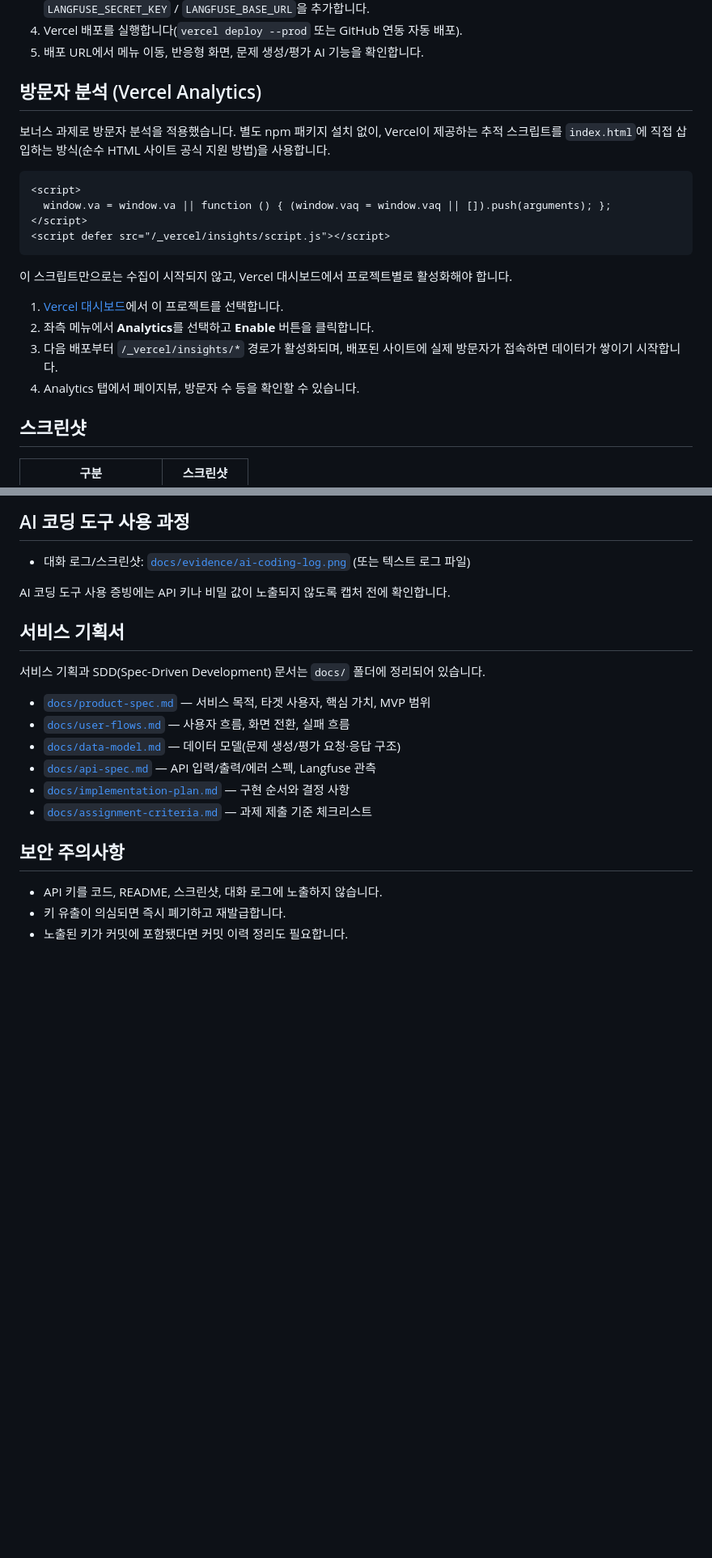
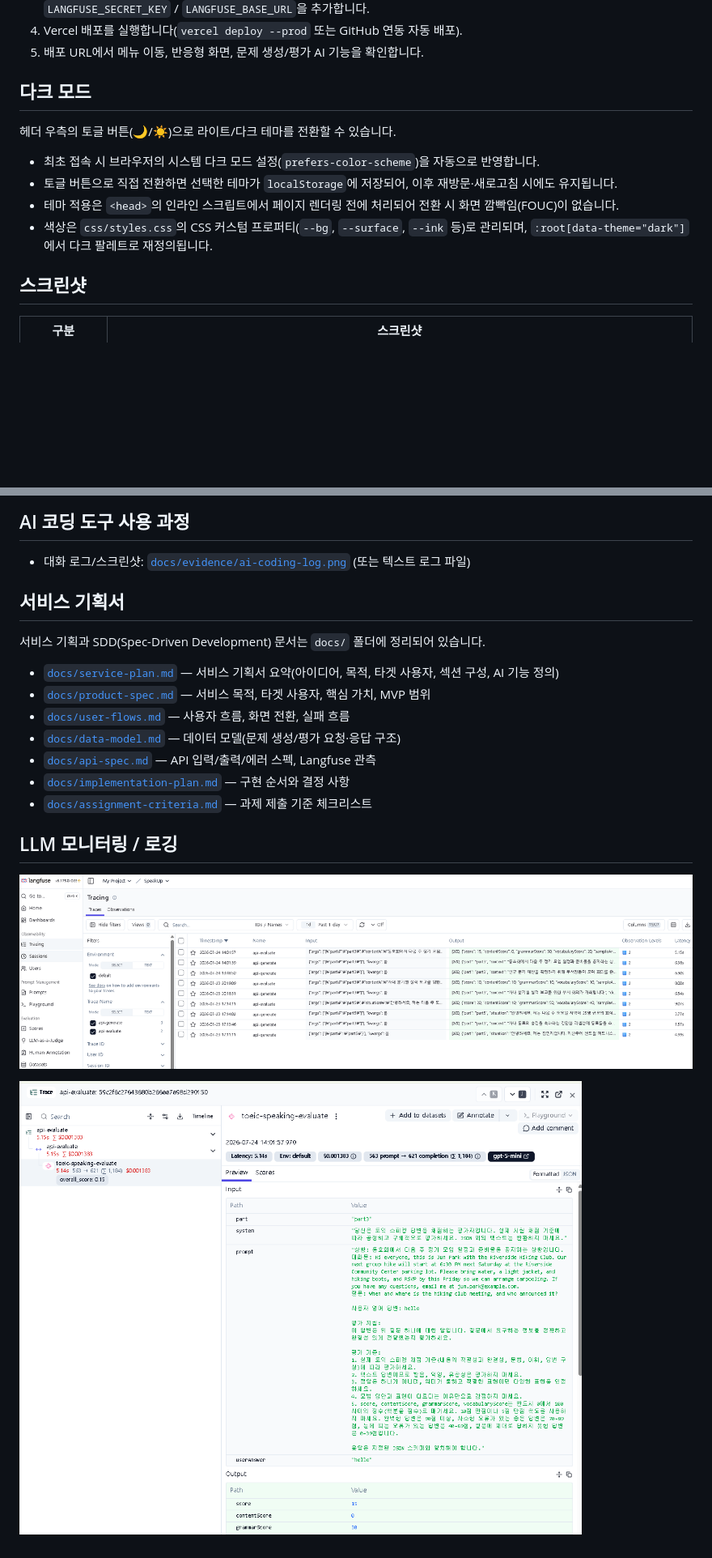
Before and after one commit to rla8127/vercel-project, a Markdown page: README.md, 2 parts joined by grey strips. Shown at 81% size. GitHub-like rendering; pictures changed too: docs/evidence/langfuse-1.png (added), docs/evidence/langfuse-2.png (added); blank space fills up the shorter version.

Commit message:
chore :README 수정

````diff
--- a/README.md
+++ b/README.md
@@ -169,22 +180,13 @@ Langfuse 환경 변수가 없으면 관측 없이 기존 기능만 정상 동작
 4. Vercel 배포를 실행합니다(`vercel deploy --prod` 또는 GitHub 연동 자동 배포).
 5. 배포 URL에서 메뉴 이동, 반응형 화면, 문제 생성/평가 AI 기능을 확인합니다.
 
-## 방문자 분석 (Vercel Analytics)
+## 다크 모드
 
-보너스 과제로 방문자 분석을 적용했습니다. 별도 npm 패키지 설치 없이, Vercel이 제공하는 추적 스크립트를 `index.html`에 직접 삽입하는 방식(순수 HTML 사이트 공식 지원 방법)을 사용합니다.
+헤더 우측의 토글 버튼(🌙/☀️)으로 라이트/다크 테마를 전환할 수 있습니다.
 
-```html
-<script>
-  window.va = window.va || function () { (window.vaq = window.vaq || []).push(arguments); };
-</script>
-<script defer src="/_vercel/insights/script.js"></script>
-```
-
-이 스크립트만으로는 수집이 시작되지 않고, Vercel 대시보드에서 프로젝트별로 활성화해야 합니다.
-
-1. [Vercel 대시보드](https://vercel.com/dashboard)에서 이 프로젝트를 선택합니다.
-2. 좌측 메뉴에서 **Analytics**를 선택하고 **Enable** 버튼을 클릭합니다.
-3. 다음 배포부터 `/_vercel/insights/*` 경로가 활성화되며, 배포된 사이트에 실제 방문자가 접속하면 데이터가 쌓이기 시작합니다.
-4. Analytics 탭에서 페이지뷰, 방문자 수 등을 확인할 수 있습니다.
+- 최초 접속 시 브라우저의 시스템 다크 모드 설정(`prefers-color-scheme`)을 자동으로 반영합니다.
+- 토글 버튼으로 직접 전환하면 선택한 테마가 `localStorage`에 저장되어, 이후 재방문·새로고침 시에도 유지됩니다.
+- 테마 적용은 `<head>`의 인라인 스크립트에서 페이지 렌더링 전에 처리되어 전환 시 화면 깜빡임(FOUC)이 없습니다.
+- 색상은 `css/styles.css`의 CSS 커스텀 프로퍼티(`--bg`, `--surface`, `--ink` 등)로 관리되며, `:root[data-theme="dark"]`에서 다크 팔레트로 재정의됩니다.
 
 ## 스크린샷
@@ -205,11 +203,11 @@ Langfuse 환경 변수가 없으면 관측 없이 기존 기능만 정상 동작
 - 대화 로그/스크린샷: [`docs/evidence/ai-coding-log.png`](docs/evidence/ai-coding-log.png) (또는 텍스트 로그 파일)
 
-AI 코딩 도구 사용 증빙에는 API 키나 비밀 값이 노출되지 않도록 캡처 전에 확인합니다.
 
 ## 서비스 기획서
 
 서비스 기획과 SDD(Spec-Driven Development) 문서는 `docs/` 폴더에 정리되어 있습니다.
 
+- [`docs/service-plan.md`](docs/service-plan.md) — 서비스 기획서 요약(아이디어, 목적, 타겟 사용자, 섹션 구성, AI 기능 정의)
 - [`docs/product-spec.md`](docs/product-spec.md) — 서비스 목적, 타겟 사용자, 핵심 가치, MVP 범위
 - [`docs/user-flows.md`](docs/user-flows.md) — 사용자 흐름, 화면 전환, 실패 흐름
 - [`docs/data-model.md`](docs/data-model.md) — 데이터 모델(문제 생성/평가 요청·응답 구조)
@@ -217,8 +215,8 @@ AI 코딩 도구 사용 증빙에는 API 키나 비밀 값이 노출되지 않
 - [`docs/implementation-plan.md`](docs/implementation-plan.md) — 구현 순서와 결정 사항
 - [`docs/assignment-criteria.md`](docs/assignment-criteria.md) — 과제 제출 기준 체크리스트
 
-## 보안 주의사항
+## LLM 모니터링 / 로깅
 
-- API 키를 코드, README, 스크린샷, 대화 로그에 노출하지 않습니다.
-- 키 유출이 의심되면 즉시 폐기하고 재발급합니다.
-- 노출된 키가 커밋에 포함됐다면 커밋 이력 정리도 필요합니다.
+![Langfuse trace 목록](docs/evidence/langfuse-1.png)
+
+![Langfuse trace 상세](docs/evidence/langfuse-2.png)
````
Also changed, not shown: other parts of README.md (+13 -6 lines), docs/assignment-criteria.md (+1 -0 lines), docs/service-plan.md (added, +96 -0 lines), docs/evidence/ai-coding-log.png (added), docs/evidence/ai-generate.png (added), docs/evidence/desktop.png (added), docs/evidence/mobile.png (added).
